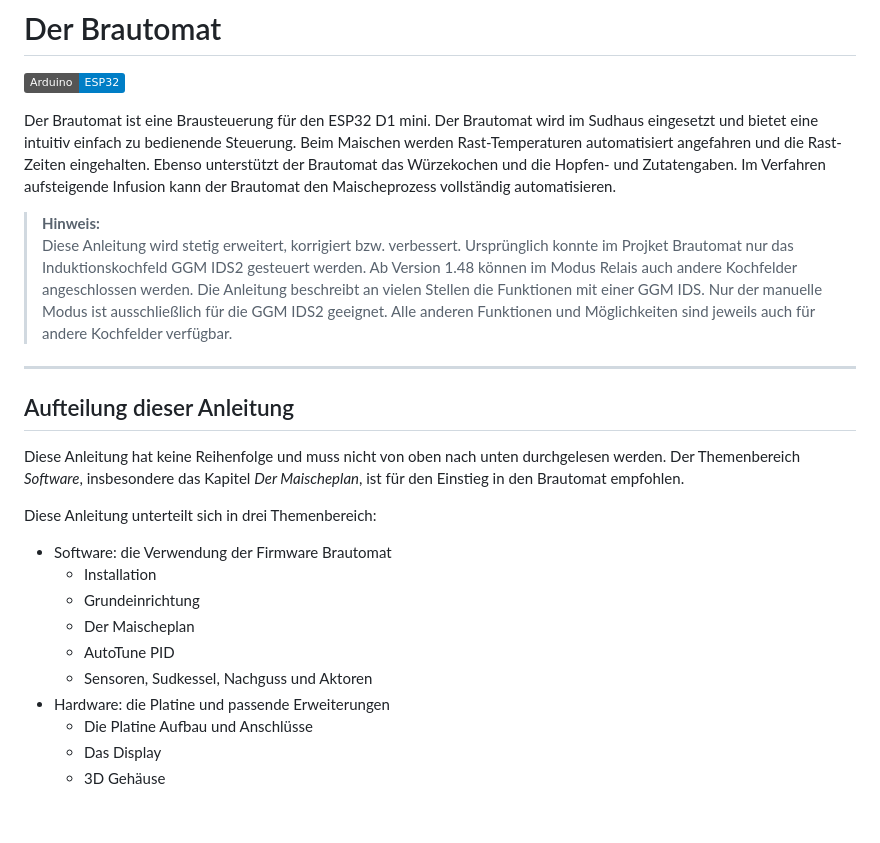
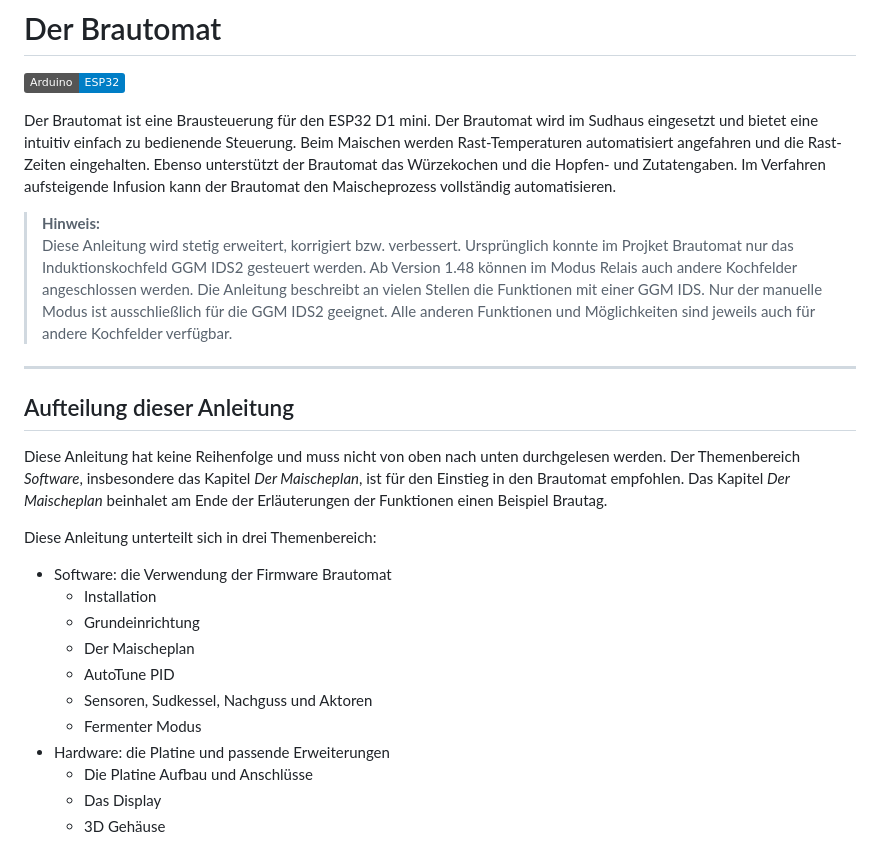
Before and after one commit to InnuendoPi/Brautomat32, a Markdown page: docs/de/README.md, the part around the change. GitHub-like rendering; badges without logos; blank space fills up the shorter version.

```diff
--- a/docs/de/README.md
+++ b/docs/de/README.md
@@ -5,13 +5,13 @@
 Der Brautomat ist eine Brausteuerung für den ESP32 D1 mini. Der Brautomat wird im Sudhaus eingesetzt und bietet eine intuitiv einfach zu bedienende Steuerung. Beim Maischen werden Rast-Temperaturen automatisiert angefahren und die Rast-Zeiten eingehalten. Ebenso unterstützt der Brautomat das Würzekochen und die Hopfen- und Zutatengaben. Im Verfahren aufsteigende Infusion kann der Brautomat den Maischeprozess vollständig automatisieren.
 
 > **Hinweis:**\
-Diese Anleitung wird stetig erweitert, korrigiert bzw. verbessert. Ursprünglich konnte im Projket Brautomat nur das Induktionskochfeld GGM IDS2 gesteuert werden. Ab Version 1.48 können im Modus Relais auch andere Kochfelder angeschlossen werden. Die Anleitung beschreibt an  vielen Stellen die Funktionen mit einer GGM IDS. Nur der manuelle Modus ist ausschließlich für die GGM IDS2 geeignet. Alle anderen Funktionen und Möglichkeiten sind jeweils auch für andere Kochfelder verfügbar.
+Diese Anleitung wird stetig erweitert, korrigiert bzw. verbessert. Ursprünglich konnte im Projket Brautomat nur das Induktionskochfeld GGM IDS2 gesteuert werden. Ab Version 1.48 können im Modus Relais auch andere Kochfelder angeschlossen werden. Die Anleitung beschreibt an vielen Stellen die Funktionen mit einer GGM IDS. Nur der manuelle Modus ist ausschließlich für die GGM IDS2 geeignet. Alle anderen Funktionen und Möglichkeiten sind jeweils auch für andere Kochfelder verfügbar.
 
  ---
 
 ## Aufteilung dieser Anleitung
 
-Diese Anleitung hat keine Reihenfolge und muss nicht von oben nach unten durchgelesen werden. Der Themenbereich _Software_, insbesondere das Kapitel _Der Maischeplan_, ist für den Einstieg in den Brautomat empfohlen.
+Diese Anleitung hat keine Reihenfolge und muss nicht von oben nach unten durchgelesen werden. Der Themenbereich _Software_, insbesondere das Kapitel _Der Maischeplan_, ist für den Einstieg in den Brautomat empfohlen. Das Kapitel _Der Maischeplan_ beinhalet am Ende der Erläuterungen der Funktionen einen Beispiel Brautag.
 
 Diese Anleitung unterteilt sich in drei Themenbereich:
 
@@ -21,6 +21,7 @@ Diese Anleitung unterteilt sich in drei Themenbereich:
   * Der Maischeplan
   * AutoTune PID
   * Sensoren, Sudkessel, Nachguss und Aktoren
+  * Fermenter Modus
 * Hardware: die Platine und passende Erweiterungen
   * Die Platine Aufbau und Anschlüsse
   * Das Display
```
Also changed, not shown: changelog.md (+4 -3 lines), docs/en/README.md (+7 -6 lines), docs/img/example_control_commands1.jpg (added), docs/img/example_control_commands2.jpg (added), docs/img/example_control_commands3.jpg (added), 5 other files.
